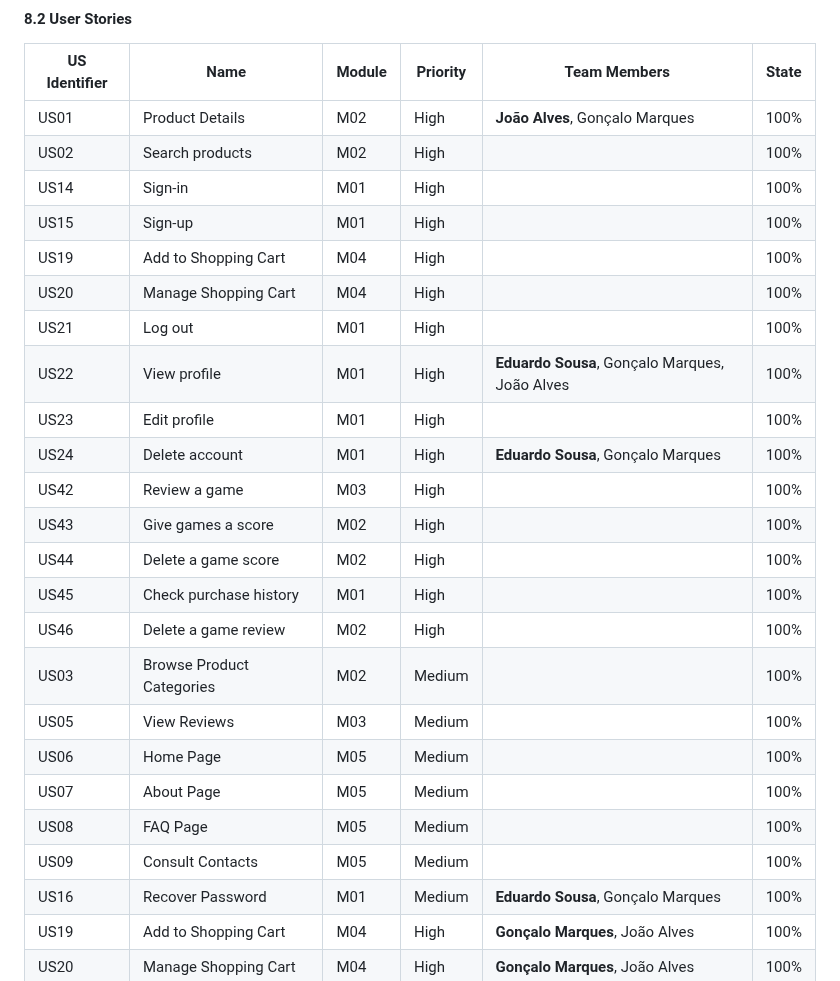
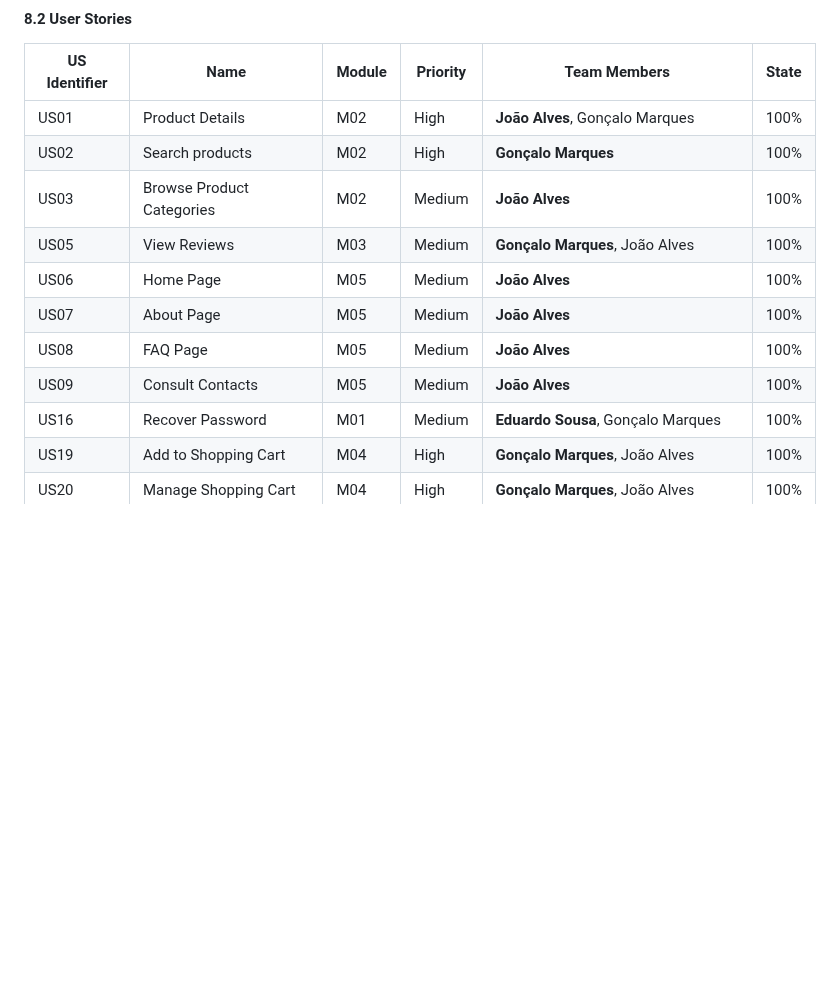
Before and after one commit to Happy-Myers/FEUP-LBAW, a Markdown page: documents/pa.md, the part around one of its changes. GitHub-like rendering; blank space fills up the shorter version.

Commit message:
pa.md fix

```diff
--- a/documents/pa.md
+++ b/documents/pa.md
@@ -85,26 +85,13 @@ COMPLETAR
 | US Identifier | Name    | Module | Priority                       | Team Members               | State  |
 | ------------- | ------- | ------ | ------------------------------ | -------------------------- | ------ |
 | US01 | Product Details |   M02 | High | **João Alves**, Gonçalo Marques | 100%|
-| US02 | Search products |   M02 | High | | 100%|
-| US14 | Sign-in |  M01  | High | | 100%|
-| US15 | Sign-up |   M01 | High | | 100%|
-| US19 | Add to Shopping Cart |   M04 | High | | 100%|
-| US20 | Manage Shopping Cart | M04 | High  | | 100%|
-| US21 | Log out |   M01 | High | | 100%|
-| US22 | View profile |  M01  | High | **Eduardo Sousa**, Gonçalo Marques, João Alves | 100%|
-| US23 | Edit profile |  M01 | High | | 100% |
-| US24 | Delete account |  M01 | High | **Eduardo Sousa**, Gonçalo Marques | 100% |
-| US42 | Review a game |  M03 | High | | 100% |
-| US43 | Give games a score |   M02 | High | | 100% |
-| US44 | Delete a game score |  M02  | High | | 100% |
-| US45 | Check purchase history |  M01 | High | | 100% |
-| US46 | Delete a game review |  M02 | High | | 100% |
-| US03 | Browse Product Categories | M02 | Medium | | 100% |
-| US05 | View Reviews | M03 | Medium | | 100% |
-| US06 | Home Page | M05 | Medium | | 100% |
-| US07 | About Page | M05 | Medium | | 100% |
-| US08 | FAQ Page | M05 | Medium | | 100% |
-| US09 | Consult Contacts | M05 | Medium | | 100% |
+| US02 | Search products |   M02 | High | **Gonçalo Marques** | 100%|
+| US03 | Browse Product Categories | M02 | Medium | **João Alves**| 100% |
+| US05 | View Reviews | M03 | Medium | **Gonçalo Marques**, João Alves | 100% |
+| US06 | Home Page | M05 | Medium | **João Alves** | 100% |
+| US07 | About Page | M05 | Medium | **João Alves**| 100% |
+| US08 | FAQ Page | M05 | Medium | **João Alves**| 100% |
+| US09 | Consult Contacts | M05 | Medium | **João Alves**| 100% |
 | US16 | Recover Password | M01 | Medium | **Eduardo Sousa**, Gonçalo Marques | 100% |
 | US19 | Add to Shopping Cart |  M04 | High | **Gonçalo Marques**, João Alves | 100%|
 | US20 | Manage Shopping Cart | M04 | High  | **Gonçalo Marques**, João Alves| 100% |
```
Also changed, not shown: other parts of documents/pa.md (+2 -2 lines).
